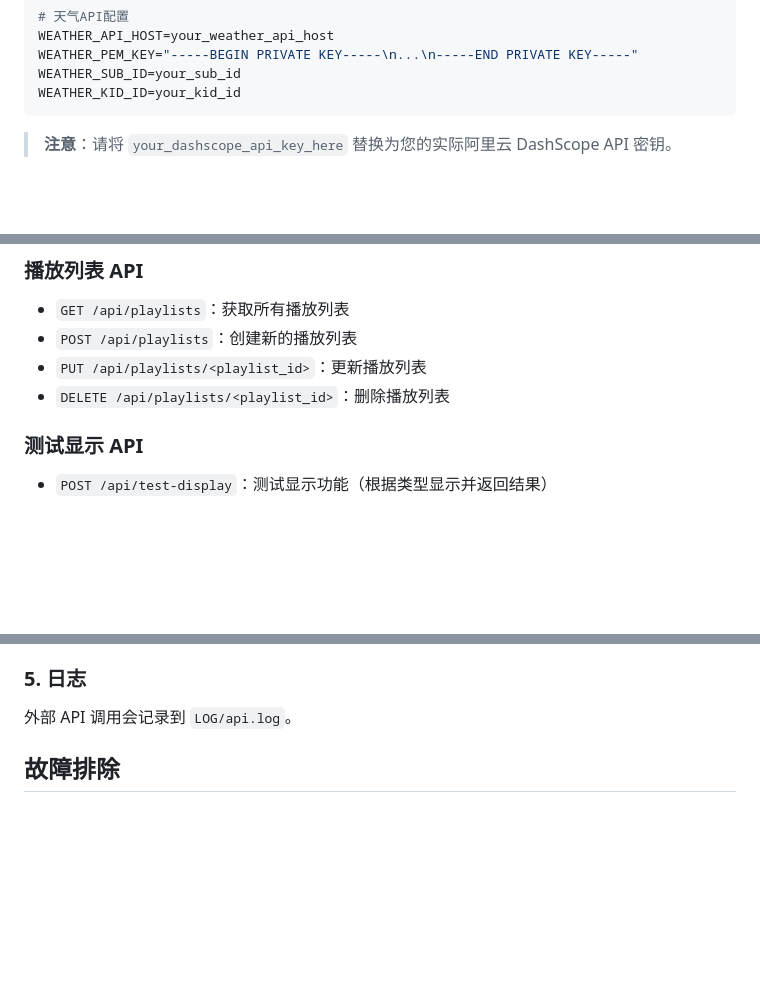
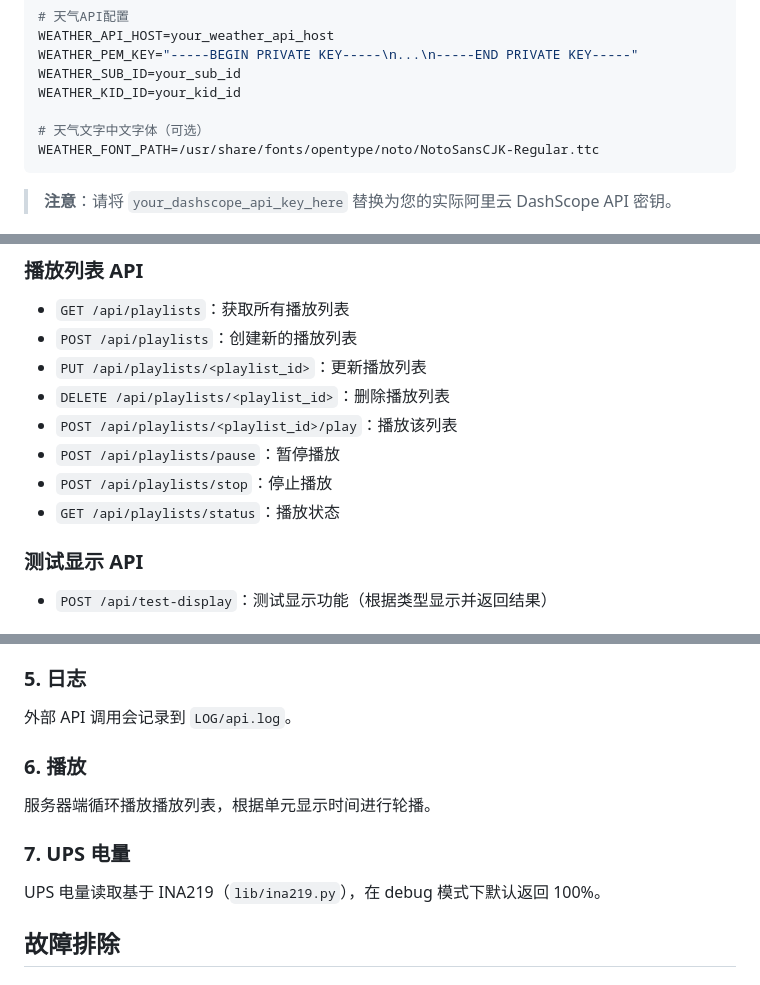
Before and after one commit to ca1ic0/paper-pi, a Markdown page: README.md, 3 parts joined by grey strips. Drawn GitHub-style; blank space fills up the shorter version.

````diff
--- a/README.md
+++ b/README.md
@@ -145,6 +150,9 @@ WEATHER_API_HOST=your_weather_api_host
 WEATHER_PEM_KEY="-----BEGIN PRIVATE KEY-----\n...\n-----END PRIVATE KEY-----"
 WEATHER_SUB_ID=your_sub_id
 WEATHER_KID_ID=your_kid_id
+
+# 天气文字中文字体（可选）
+WEATHER_FONT_PATH=/usr/share/fonts/opentype/noto/NotoSansCJK-Regular.ttc
 ```
 
 > **注意**：请将 `your_dashscope_api_key_here` 替换为您的实际阿里云 DashScope API 密钥。
@@ -246,6 +261,10 @@ curl -X POST http://127.0.0.1:5000/api/test-display \
 - `POST /api/playlists`：创建新的播放列表
 - `PUT /api/playlists/<playlist_id>`：更新播放列表
 - `DELETE /api/playlists/<playlist_id>`：删除播放列表
+- `POST /api/playlists/<playlist_id>/play`：播放该列表
+- `POST /api/playlists/pause`：暂停播放
+- `POST /api/playlists/stop`：停止播放
+- `GET /api/playlists/status`：播放状态
 
 ### 测试显示 API
 
@@ -289,6 +309,14 @@ curl -X POST http://127.0.0.1:5000/api/test-display \
 ### 5. 日志
 
 外部 API 调用会记录到 `LOG/api.log`。
+
+### 6. 播放
+
+服务器端循环播放播放列表，根据单元显示时间进行轮播。
+
+### 7. UPS 电量
+
+UPS 电量读取基于 INA219（`lib/ina219.py`），在 debug 模式下默认返回 100%。
 
 ## 故障排除
 
````
Also changed, not shown: other parts of README.md (+21 -8 lines).
